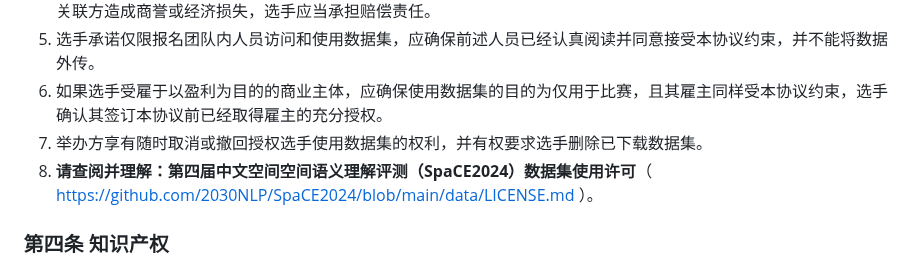
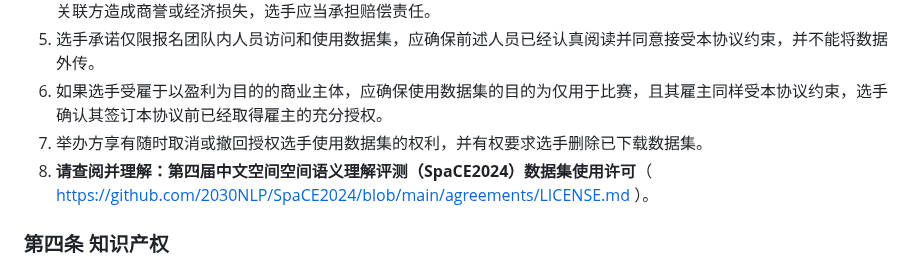
Before and after one commit to 2030NLP/SpaCE2024, a Markdown page: agreements/Agreement.md, the part around the change. GitHub-like rendering.

```diff
--- a/agreements/Agreement.md
+++ b/agreements/Agreement.md
@@ -47,7 +47,7 @@
 5. 选手承诺仅限报名团队内人员访问和使用数据集，应确保前述人员已经认真阅读并同意接受本协议约束，并不能将数据外传。
 6. 如果选手受雇于以盈利为目的的商业主体，应确保使用数据集的目的为仅用于比赛，且其雇主同样受本协议约束，选手确认其签订本协议前已经取得雇主的充分授权。
 7. 举办方享有随时取消或撤回授权选手使用数据集的权利，并有权要求选手删除已下载数据集。
-8. **请查阅并理解：第四届中文空间空间语义理解评测（SpaCE2024）数据集使用许可**（ https://github.com/2030NLP/SpaCE2024/blob/main/data/LICENSE.md ）。
+8. **请查阅并理解：第四届中文空间空间语义理解评测（SpaCE2024）数据集使用许可**（ https://github.com/2030NLP/SpaCE2024/blob/main/agreements/LICENSE.md ）。
 
 
 
```
